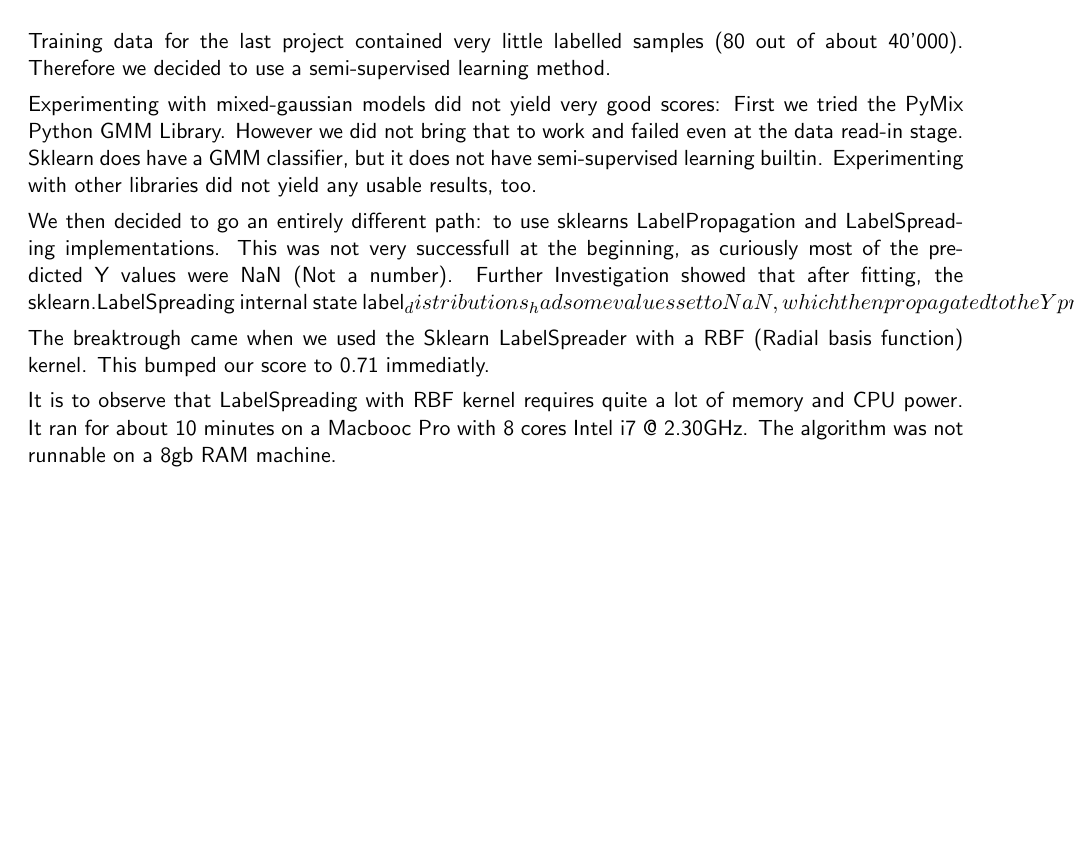
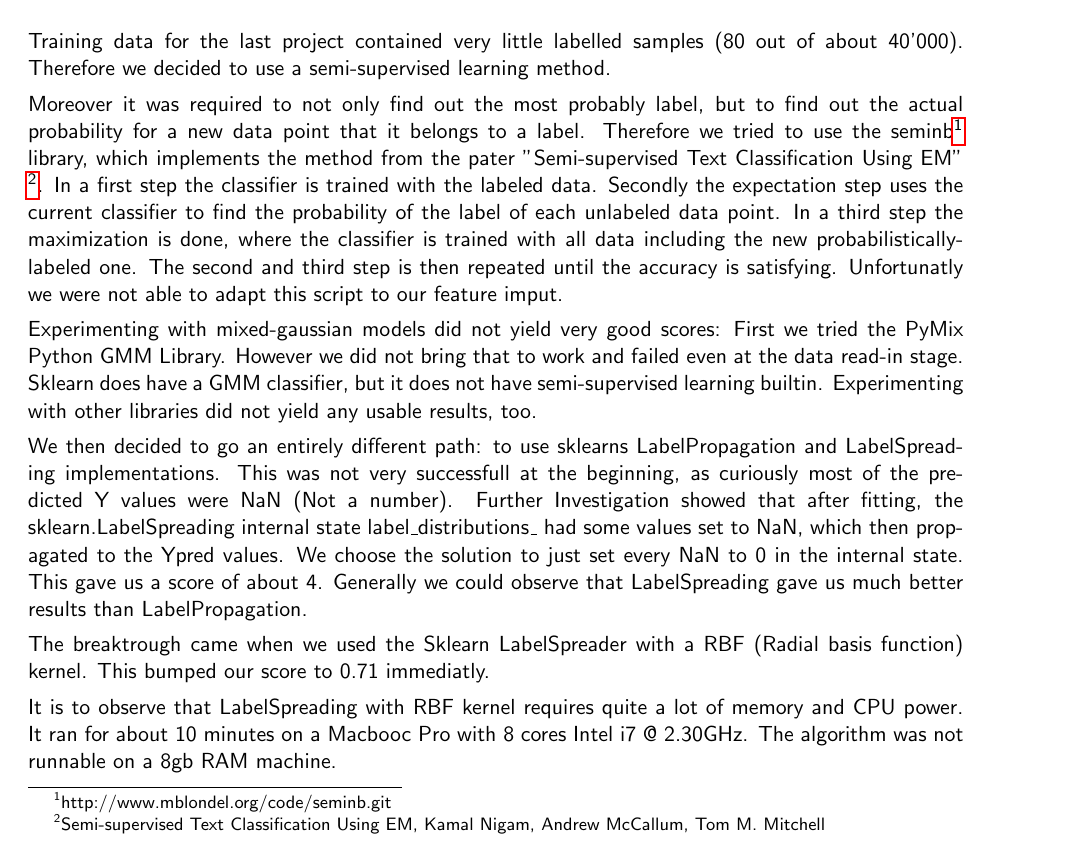
Before and after one commit to jo-m/lis-projects, a LaTeX document (report/report.tex): part of the page before the commit and part of page 1 of 2 after it, cut so that both start at the same text, the shorter picture padded with empty space. Compiled offline with pdfLaTeX.

Commit message:
Update report.tex

```diff
--- a/report/report.tex
+++ b/report/report.tex
@@ -28,9 +28,12 @@
 
 Training data for the last project contained very little labelled samples (80 out of about 40'000). Therefore we decided to use a semi-supervised learning method.
 
+Moreover it was required to not only find out the most probably label, but to find out the actual probability for a new data point that it belongs to a label. Therefore we tried to use the seminb\footnote{http://www.mblondel.org/code/seminb.git} library, which implements the method from the pater "Semi-supervised Text Classification Using EM" \footnote{Semi-supervised Text Classification Using EM, Kamal Nigam, Andrew McCallum, Tom M. Mitchell }. In a first step the classifier is trained with the labeled data. Secondly the expectation step uses the current classifier to find the probability of the label of each unlabeled data point. In a third step the maximization is done, where the classifier is trained with all data including the new probabilistically-labeled one. The second and third step is then repeated until the accuracy is satisfying.
+Unfortunatly we were not able to adapt this script to our feature imput.
+
 Experimenting with mixed-gaussian models did not yield very good scores: First we tried the PyMix Python GMM Library. However we did not bring that to work and failed even at the data read-in stage. Sklearn does have a GMM classifier, but it does not have semi-supervised learning builtin. Experimenting with other libraries did not yield any usable results, too.
 
-We then decided to go an entirely different path: to use sklearns LabelPropagation and LabelSpreading implementations. This was not very successfull at the beginning, as curiously most of the predicted Y values were NaN (Not a number). Further Investigation showed that after fitting, the sklearn.LabelSpreading internal state label_distributions_ had some values set to NaN, which then propagated to the Ypred values. We choose the solution to just set every NaN to 0 in the internal state. This gave us a score of about 4. Generally we could observe that LabelSpreading gave us much better results than LabelPropagation.
+We then decided to go an entirely different path: to use sklearns LabelPropagation and LabelSpreading implementations. This was not very successfull at the beginning, as curiously most of the predicted Y values were NaN (Not a number). Further Investigation showed that after fitting, the sklearn.LabelSpreading internal state label\_distributions\_ had some values set to NaN, which then propagated to the Ypred values. We choose the solution to just set every NaN to 0 in the internal state. This gave us a score of about 4. Generally we could observe that LabelSpreading gave us much better results than LabelPropagation.
 
 The breaktrough came when we used the Sklearn LabelSpreader with a RBF (Radial basis function) kernel. This bumped our score to 0.71 immediatly.
 
```
